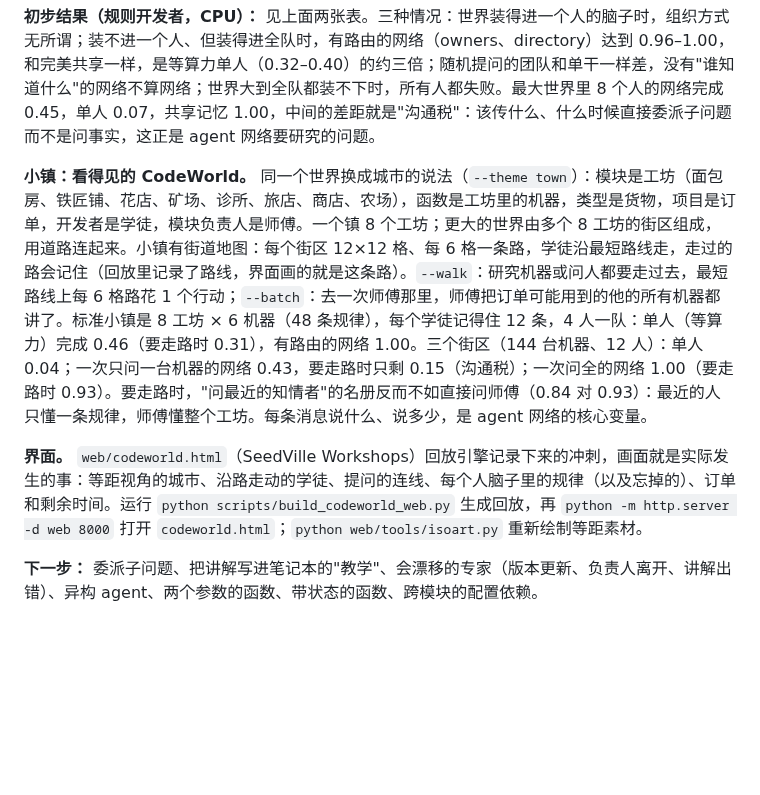
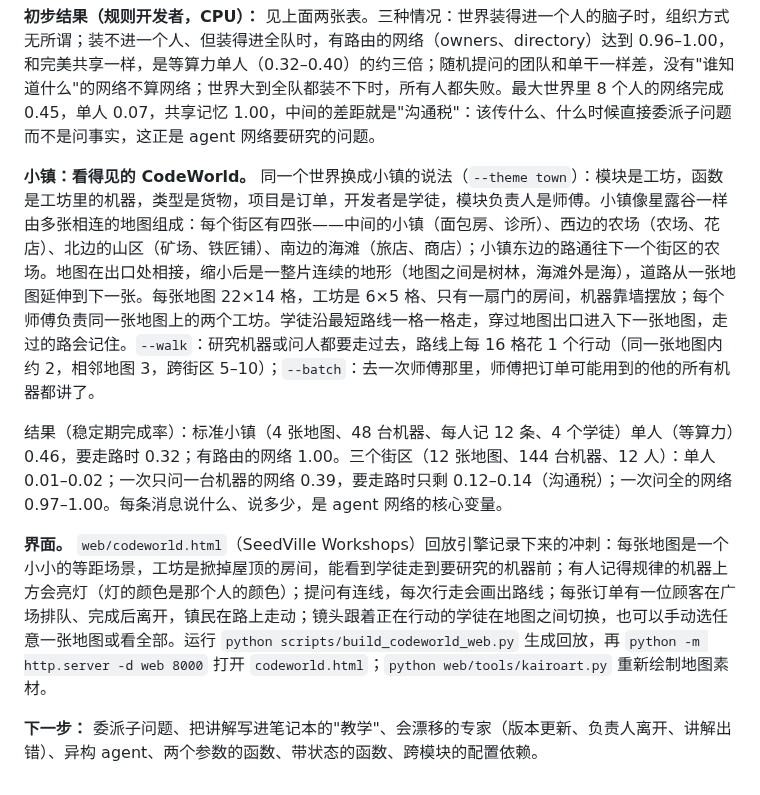
Before and after one commit to bochendong/EnviorementalAgent, a Markdown page: docs/codeworld.md, the part around one of its changes. Drawn GitHub-style; blank space fills up the shorter version.

```diff
--- a/docs/codeworld.md
+++ b/docs/codeworld.md
@@ -182,8 +189,10 @@ PILOT=1 bash slurm/submit_codeworld.sh && bash slurm/submit_codeworld.sh && sbat
 
 **初步结果（规则开发者，CPU）：** 见上面两张表。三种情况：世界装得进一个人的脑子时，组织方式无所谓；装不进一个人、但装得进全队时，有路由的网络（owners、directory）达到 0.96–1.00，和完美共享一样，是等算力单人（0.32–0.40）的约三倍；随机提问的团队和单干一样差，没有"谁知道什么"的网络不算网络；世界大到全队都装不下时，所有人都失败。最大世界里 8 个人的网络完成 0.45，单人 0.07，共享记忆 1.00，中间的差距就是"沟通税"：该传什么、什么时候直接委派子问题而不是问事实，这正是 agent 网络要研究的问题。
 
-**小镇：看得见的 CodeWorld。** 同一个世界换成城市的说法（`--theme town`）：模块是工坊（面包房、铁匠铺、花店、矿场、诊所、旅店、商店、农场），函数是工坊里的机器，类型是货物，项目是订单，开发者是学徒，模块负责人是师傅。一个镇 8 个工坊；更大的世界由多个 8 工坊的街区组成，用道路连起来。小镇有街道地图：每个街区 12×12 格、每 6 格一条路，学徒沿最短路线走，走过的路会记住（回放里记录了路线，界面画的就是这条路）。`--walk`：研究机器或问人都要走过去，最短路线上每 6 格路花 1 个行动；`--batch`：去一次师傅那里，师傅把订单可能用到的他的所有机器都讲了。标准小镇是 8 工坊 × 6 机器（48 条规律），每个学徒记得住 12 条，4 人一队：单人（等算力）完成 0.46（要走路时 0.31），有路由的网络 1.00。三个街区（144 台机器、12 人）：单人 0.04；一次只问一台机器的网络 0.43，要走路时只剩 0.15（沟通税）；一次问全的网络 1.00（要走路时 0.93）。要走路时，"问最近的知情者"的名册反而不如直接问师傅（0.84 对 0.93）：最近的人只懂一条规律，师傅懂整个工坊。每条消息说什么、说多少，是 agent 网络的核心变量。
+**小镇：看得见的 CodeWorld。** 同一个世界换成小镇的说法（`--theme town`）：模块是工坊，函数是工坊里的机器，类型是货物，项目是订单，开发者是学徒，模块负责人是师傅。小镇像星露谷一样由多张相连的地图组成：每个街区有四张——中间的小镇（面包房、诊所）、西边的农场（农场、花店）、北边的山区（矿场、铁匠铺）、南边的海滩（旅店、商店）；小镇东边的路通往下一个街区的农场。地图在出口处相接，缩小后是一整片连续的地形（地图之间是树林，海滩外是海），道路从一张地图延伸到下一张。每张地图 22×14 格，工坊是 6×5 格、只有一扇门的房间，机器靠墙摆放；每个师傅负责同一张地图上的两个工坊。学徒沿最短路线一格一格走，穿过地图出口进入下一张地图，走过的路会记住。`--walk`：研究机器或问人都要走过去，路线上每 16 格花 1 个行动（同一张地图内约 2，相邻地图 3，跨街区 5–10）；`--batch`：去一次师傅那里，师傅把订单可能用到的他的所有机器都讲了。
 
-**界面。** `web/codeworld.html`（SeedVille Workshops）回放引擎记录下来的冲刺，画面就是实际发生的事：等距视角的城市、沿路走动的学徒、提问的连线、每个人脑子里的规律（以及忘掉的）、订单和剩余时间。运行 `python scripts/build_codeworld_web.py` 生成回放，再 `python -m http.server -d web 8000` 打开 `codeworld.html`；`python web/tools/isoart.py` 重新绘制等距素材。
+结果（稳定期完成率）：标准小镇（4 张地图、48 台机器、每人记 12 条、4 个学徒）单人（等算力）0.46，要走路时 0.32；有路由的网络 1.00。三个街区（12 张地图、144 台机器、12 人）：单人 0.01–0.02；一次只问一台机器的网络 0.39，要走路时只剩 0.12–0.14（沟通税）；一次问全的网络 0.97–1.00。每条消息说什么、说多少，是 agent 网络的核心变量。
+
+**界面。** `web/codeworld.html`（SeedVille Workshops）回放引擎记录下来的冲刺：每张地图是一个小小的等距场景，工坊是掀掉屋顶的房间，能看到学徒走到要研究的机器前；有人记得规律的机器上方会亮灯（灯的颜色是那个人的颜色）；提问有连线，每次行走会画出路线；每张订单有一位顾客在广场排队、完成后离开，镇民在路上走动；镜头跟着正在行动的学徒在地图之间切换，也可以手动选任意一张地图或看全部。运行 `python scripts/build_codeworld_web.py` 生成回放，再 `python -m http.server -d web 8000` 打开 `codeworld.html`；`python web/tools/kairoart.py` 重新绘制地图素材。
 
 **下一步：** 委派子问题、把讲解写进笔记本的"教学"、会漂移的专家（版本更新、负责人离开、讲解出错）、异构 agent、两个参数的函数、带状态的函数、跨模块的配置依赖。
```
Also changed, not shown: other parts of docs/codeworld.md (+39 -32 lines), README.md (+3 -2 lines), README.zh-CN.md (+1 -1 lines), docs/images/workshops_districts.png, web/assets/kairo.png (added), 13 other files.
